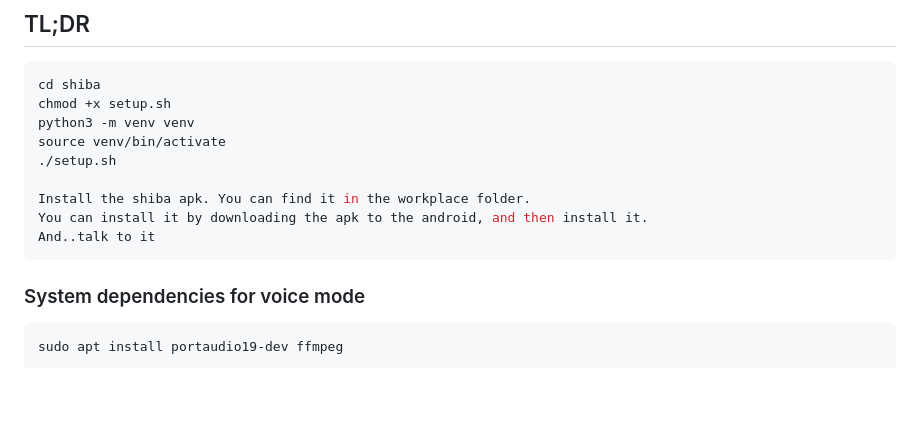
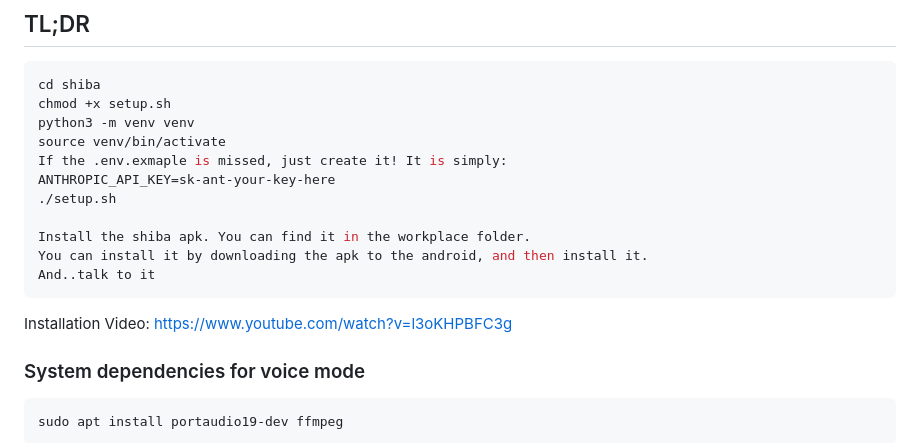
Before and after one commit to restdone/ShibaAgentAssistant, a Markdown page: README.md, the part around the change. Rendered like a GitHub page; blank space fills up the shorter version.

````diff
--- a/README.md
+++ b/README.md
@@ -59,12 +59,15 @@ cd shiba
 chmod +x setup.sh
 python3 -m venv venv
 source venv/bin/activate
+If the .env.exmaple is missed, just create it! It is simply:
+ANTHROPIC_API_KEY=sk-ant-your-key-here
 ./setup.sh
 
 Install the shiba apk. You can find it in the workplace folder.
 You can install it by downloading the apk to the android, and then install it.
 And..talk to it
 ```
+Installation Video: https://www.youtube.com/watch?v=l3oKHPBFC3g
 
 ### System dependencies for voice mode
 
````
